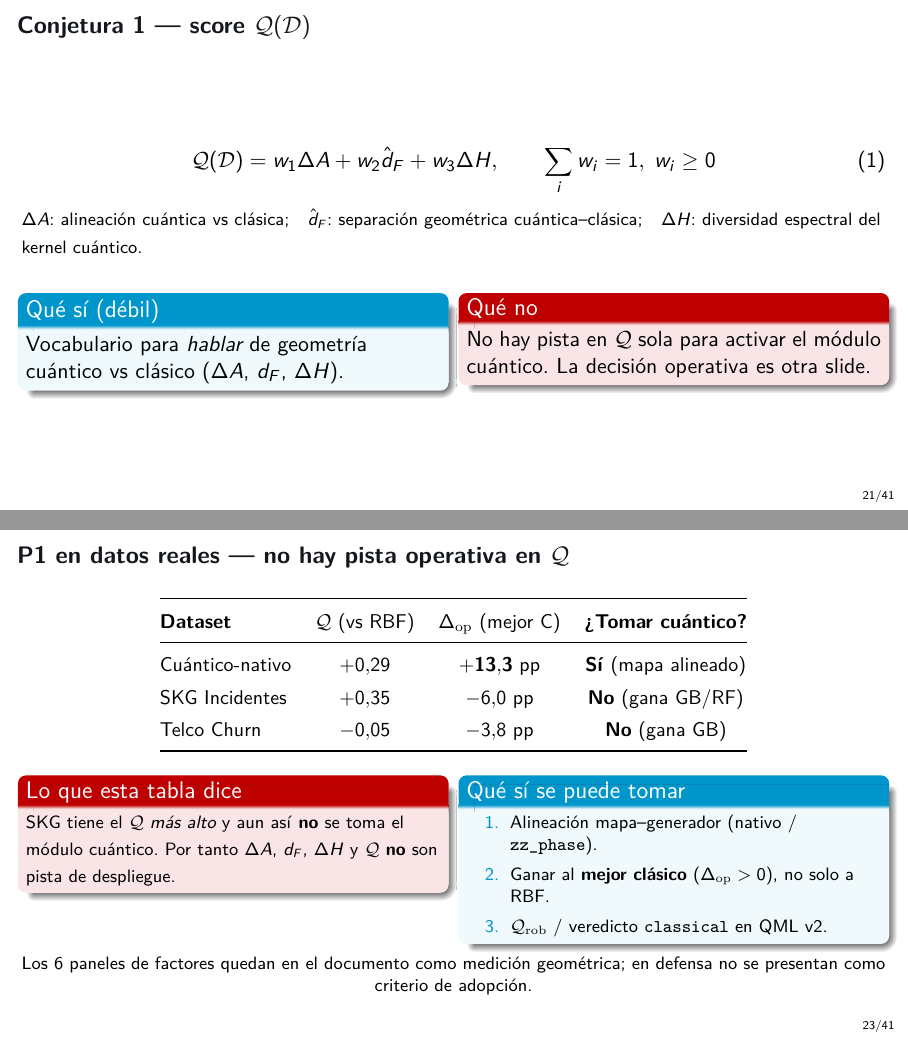
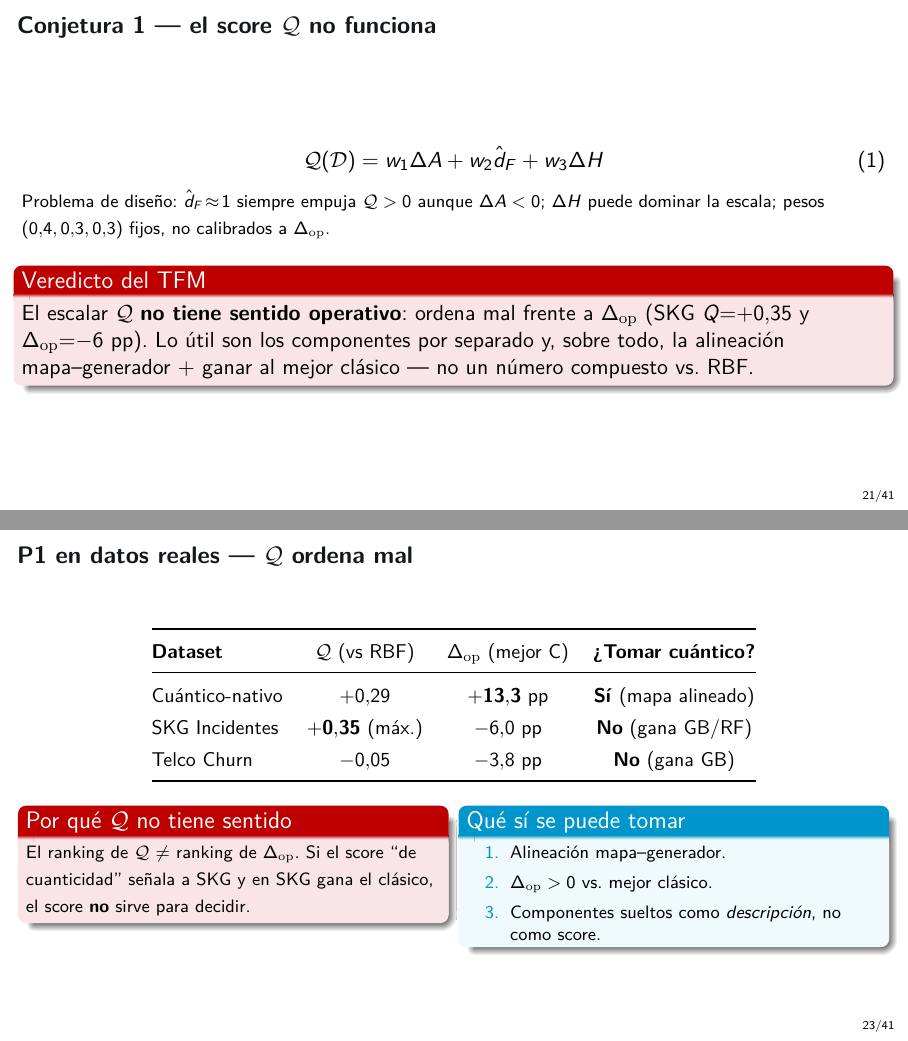
Before and after one commit to juandapradam12/OldUNIR-MasterQC-QuantumAdvantageInDataScienceOld, LaTeX slides (Documento/Defensa/defensa.tex): pages 21 and 23 of 41, joined at a grey line. Compiled offline with pdfLaTeX.

Commit message:
Declarar hallazgo negativo: el score Q(D) compuesto no tiene sentido operativo.
SKG maximiza Q y pierde en Δ_op; d_F siempre positivo sesga Q>0. Tesis y
defensa dejan de vender Q como diagnóstico de adopción.

Co-authored-by: Juan David Prada Malagon  <pradamalagonjd@gmail.com>

```diff
--- a/Documento/Defensa/defensa.tex
+++ b/Documento/Defensa/defensa.tex
@@ -534,34 +535,22 @@ Lenguaje geométrico vs.\ RBF ---
 \end{columns}
 \end{frame}
 
-\begin{frame}{Conjetura 1 --- score $\mathcal{Q}(\mathcal{D})$}
+\begin{frame}{Conjetura 1 --- el score $\mathcal{Q}$ \textbf{no} funciona}
 \begin{equation}
-  \mathcal{Q}(\mathcal{D})=w_1\Delta A + w_2\hat{d}_F + w_3\Delta H,
-  \qquad \sum_i w_i=1,\; w_i\ge 0
+  \mathcal{Q}(\mathcal{D})=w_1\Delta A + w_2\hat{d}_F + w_3\Delta H
   \label{eq:Q}
 \end{equation}
 {\footnotesize
-$\Delta A$: alineación cuántica vs clásica;\quad
-$\hat{d}_F$: separación geométrica cuántica--clásica;\quad
-$\Delta H$: diversidad espectral del kernel cuántico.}
+Problema de diseño: $\hat{d}_F\!\approx\!1$ siempre empuja $\mathcal{Q}>0$ aunque $\Delta A<0$;
+$\Delta H$ puede dominar la escala; pesos $(0.4,0.3,0.3)$ fijos, no calibrados a $\Delta_{\mathrm{op}}$.}
 
-\vspace{0.4em}
-\begin{columns}[T]
-\begin{column}{0.48\textwidth}
-\begin{block}{Qué sí (débil)}
-Vocabulario para \emph{hablar} de
-geometría cuántico vs clásico
-($\Delta A$, $d_F$, $\Delta H$).
-\end{block}
-\end{column}
-\begin{column}{0.48\textwidth}
-\begin{alertblock}{Qué no}
-No hay pista en $\mathcal{Q}$ sola para
-activar el módulo cuántico.
-La decisión operativa es otra slide.
+\vspace{0.5em}
+\begin{alertblock}{Veredicto del TFM}
+El escalar $\mathcal{Q}$ \textbf{no tiene sentido operativo}: ordena mal frente a
+$\Delta_{\mathrm{op}}$ (SKG $Q{=}{+}0.35$ y $\Delta_{\mathrm{op}}{=}{-}6$~pp).
+Lo útil son los componentes por separado y, sobre todo, la alineación mapa--generador
++ ganar al mejor clásico --- no un número compuesto vs.\ RBF.
 \end{alertblock}
-\end{column}
-\end{columns}
 \end{frame}
 
 \begin{frame}{Validación P1 --- barrido sintético ($\alpha$)}
@@ -596,7 +585,7 @@ como trabajo futuro.}
 \end{columns}
 \end{frame}
 
-\begin{frame}{P1 en datos reales --- no hay pista operativa en $\mathcal{Q}$}
+\begin{frame}{P1 en datos reales --- $\mathcal{Q}$ ordena mal}
 \centering
 {\small
 \renewcommand{\arraystretch}{1.35}
@@ -605,7 +594,7 @@ como trabajo futuro.}
 \textbf{Dataset} & $\mathcal{Q}$ (vs RBF) & $\Delta_{\mathrm{op}}$ (mejor C) & \textbf{\textquestiondown{}Tomar cuántico?} \\
 \midrule
 Cuántico-nativo & $+0.29$ & $\mathbf{+13.3}$~pp & \textbf{Sí} (mapa alineado) \\
-SKG Incidentes & $+0.35$ & $-6.0$~pp & \textbf{No} (gana GB/RF) \\
+SKG Incidentes & $\mathbf{+0.35}$ (máx.) & $-6.0$~pp & \textbf{No} (gana GB/RF) \\
 Telco Churn & $-0.05$ & $-3.8$~pp & \textbf{No} (gana GB) \\
 \bottomrule
 \end{tabular}}
@@ -613,33 +602,27 @@ Telco Churn & $-0.05$ & $-3.8$~pp & \textbf{No} (gana GB) \\
 \vspace{0.8em}
 \begin{columns}[T]
 \begin{column}{0.48\textwidth}
-\begin{alertblock}{Lo que esta tabla dice}
+\begin{alertblock}{Por qué $\mathcal{Q}$ no tiene sentido}
 {\footnotesize
-SKG tiene el $\mathcal{Q}$ \emph{más alto}
-y aun así \textbf{no} se toma el módulo
-cuántico. Por tanto $\Delta A$, $d_F$,
-$\Delta H$ y $\mathcal{Q}$ \textbf{no}
-son pista de despliegue.}
+El ranking de $\mathcal{Q}$ $\neq$ ranking de
+$\Delta_{\mathrm{op}}$. Si el score
+``de cuanticidad'' señala a SKG y en SKG
+gana el clásico, el score \textbf{no}
+sirve para decidir.}
 \end{alertblock}
 \end{column}
 \begin{column}{0.48\textwidth}
 \begin{block}{Qué sí se puede tomar}
 {\footnotesize
 \begin{enumerate}
-  \item Alineación mapa--generador
-        (nativo / \texttt{zz\_phase}).
-  \item Ganar al \textbf{mejor clásico}
-        ($\Delta_{\mathrm{op}}>0$), no solo a RBF.
-  \item $\mathcal{Q}_{\mathrm{rob}}$ / veredicto
-        \texttt{classical} en QML~v2.
+  \item Alineación mapa--generador.
+  \item $\Delta_{\mathrm{op}}>0$ vs.\ mejor clásico.
+  \item Componentes sueltos como
+        \emph{descripción}, no como score.
 \end{enumerate}}
 \end{block}
 \end{column}
 \end{columns}
-\vspace{0.4em}
-\centering\footnotesize
-Los 6 paneles de factores quedan en el documento como medición geométrica;
-en defensa no se presentan como criterio de adopción.
 \end{frame}
 
 \begin{frame}{Camino a la Conjetura 2 / QCR (antes de la fórmula)}
```
Also changed, not shown: Documento/Capitulos/conclusiones.tex (+5 -5 lines), Documento/Capitulos/investigacion_original.tex (+4 -3 lines), Documento/Defensa/defensa.pdf, Documento/Defensa/defensa.tex (15 more changed lines), 1 other file.
